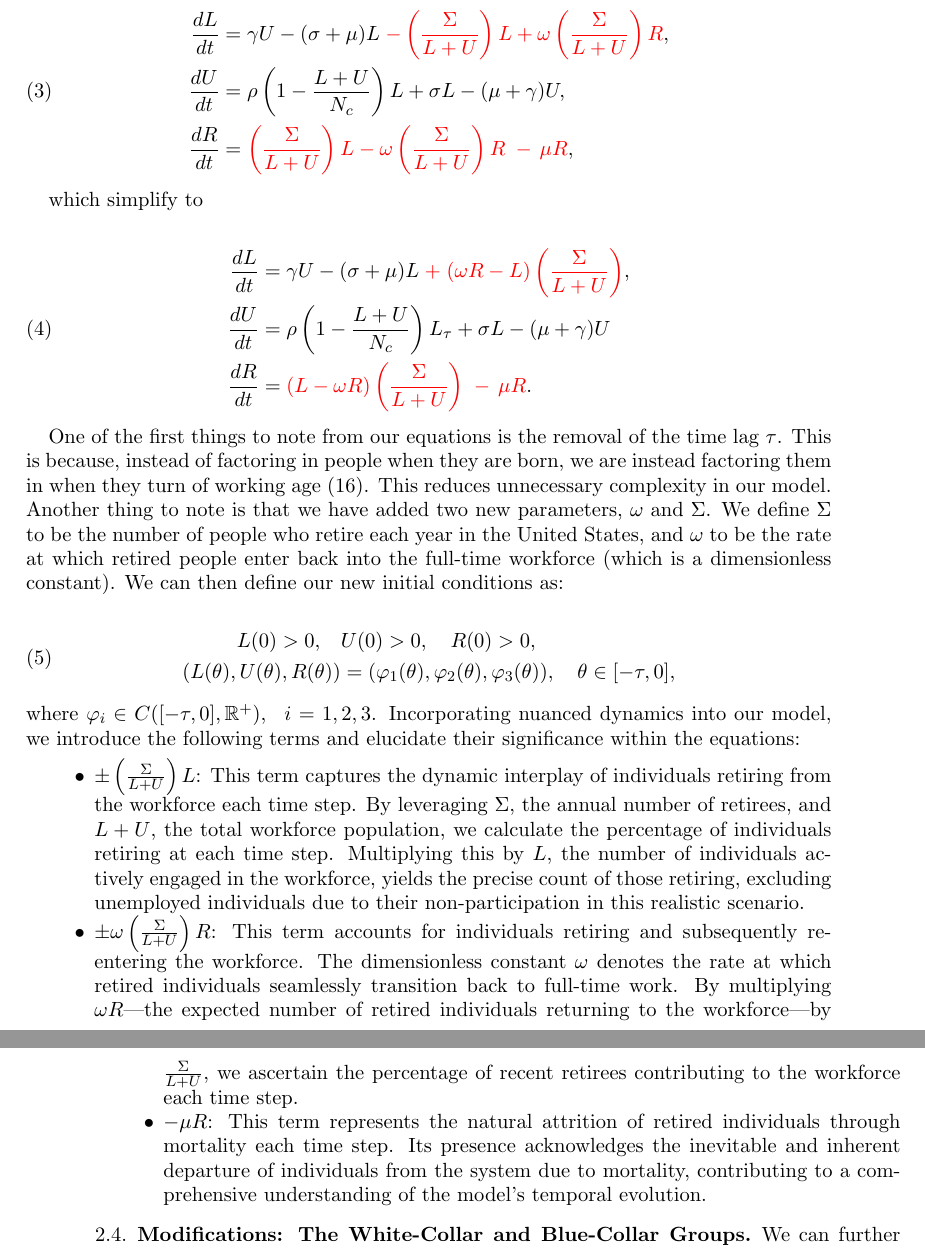
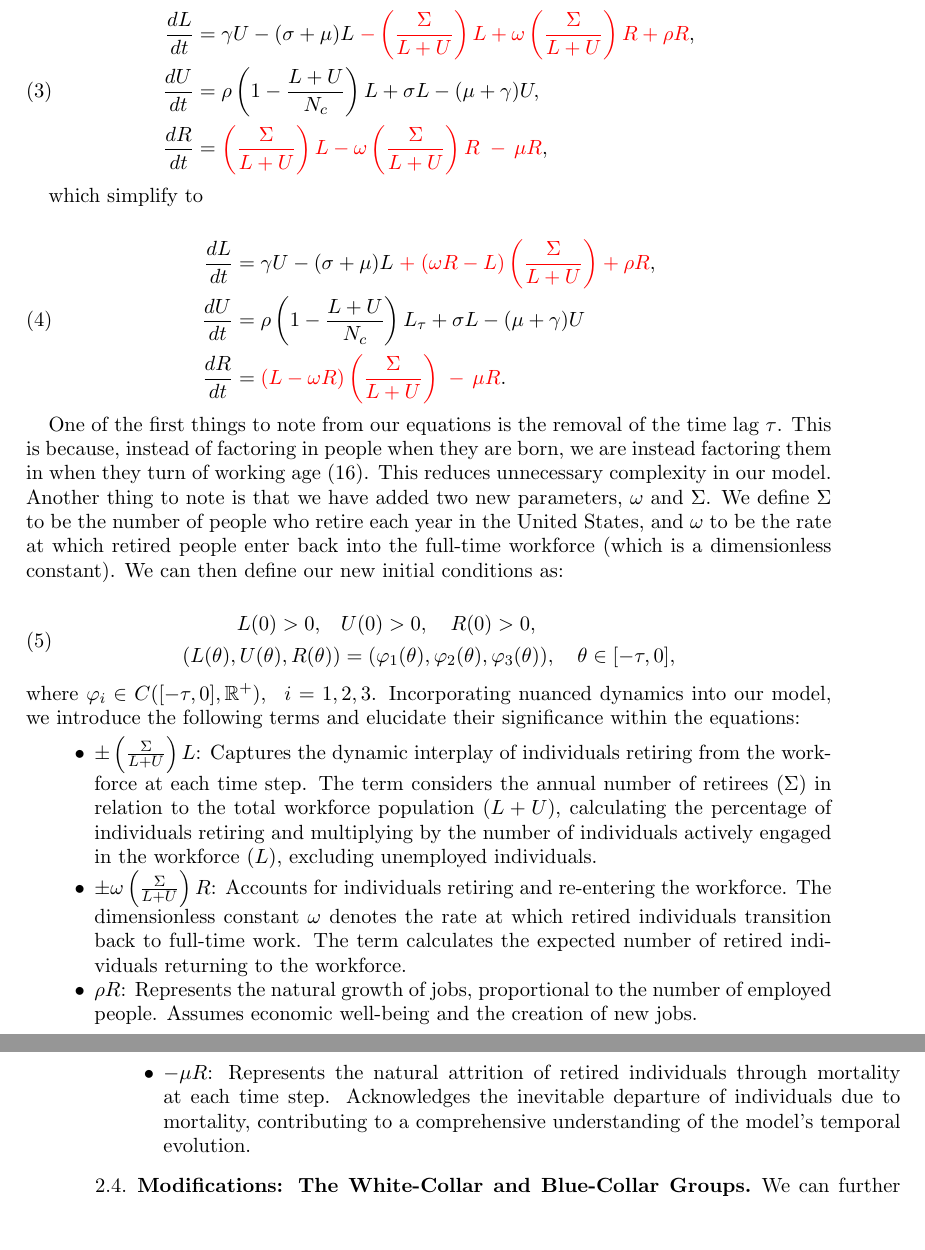
Before and after one commit to dylanskinner65/LaborEconomyDynamics, a LaTeX paper (project.tex): two parts of pages 3 and 4 of 11, joined at a grey line, cut so that both start at the same text, the shorter picture padded with empty space. Compiled offline with pdfLaTeX.

Commit message:
Make models more accurate.

```diff
--- a/project.tex
+++ b/project.tex
@@ -105,7 +105,7 @@ We can then define our new equations as
 
 \begin{align}
     \begin{split}
-        \frac{dL}{dt} &= \gamma U - (\sigma + \mu)L {\color{red}\;- \left(\frac{\Sigma}{L + U}\right) L + \omega\left(\frac{\Sigma}{L + U}\right) R},\\
+        \frac{dL}{dt} &= \gamma U - (\sigma + \mu)L {\color{red}\;- \left(\frac{\Sigma}{L + U}\right) L + \omega\left(\frac{\Sigma}{L + U}\right) R + \rho R},\\
         \frac{dU}{dt} &= \rho\left(1 - \frac{L + U}{N_c} \right)L + \sigma L -(\mu + \gamma)U,  \\
         \frac{dR}{dt} &= {\color{red}\left(\frac{\Sigma}{L + U}\right) L - \omega\left(\frac{\Sigma}{L + U}\right) R \; - \, \mu R},
     \end{split}
@@ -115,7 +115,7 @@ which simplify to
 
 \begin{align}
     \begin{split}
-        \frac{dL}{dt} &= \gamma U - (\sigma + \mu)L {\color{red}\; + \;(\omega R - L)\left(\frac{\Sigma}{L + U}\right)},\\
+        \frac{dL}{dt} &= \gamma U - (\sigma + \mu)L {\color{red}\; + \;(\omega R - L)\left(\frac{\Sigma}{L + U}\right) + \rho R},\\
         \frac{dU}{dt} &= \rho\left(1 - \frac{L + U}{N_c} \right)L_{\tau} + \sigma L -(\mu + \gamma)U  \\
         \frac{dR}{dt} &= {\color{red}(L - \omega R)\left(\frac{\Sigma}{L + U}\right) \; - \, \mu R}.
     \end{split}
@@ -136,13 +136,26 @@ into the full-time workforce (which is a dimensionless constant). We can then de
 \end{align}
 where $\varphi_i\in C([-\tau, 0], \mathbb{R}^+),\;\; i=1,2,3$. Incorporating nuanced dynamics into our model, we introduce the following terms and elucidate their significance within the equations:
 
+% \begin{itemize}
+%     \item $\pm\left(\frac{\Sigma}{L + U}\right) L$: This term captures the dynamic interplay of individuals retiring from the workforce each time step. By leveraging $\Sigma$, the annual number of retirees, and $L + U$, the total workforce population, we calculate the percentage of individuals retiring at each time step. Multiplying this by $L$, the number of individuals actively engaged in the workforce, yields the precise count of those retiring, excluding unemployed individuals due to their non-participation in this realistic scenario.
+
+%     \item $\pm \omega\left(\frac{\Sigma}{L + U}\right) R$: This term accounts for individuals retiring and subsequently re-entering the workforce. The dimensionless constant $\omega$ denotes the rate at which retired individuals seamlessly transition back to full-time work. By multiplying $\omega R$—the expected number of retired individuals returning to the workforce—by $\frac{\Sigma}{L + U}$, we ascertain the percentage of recent retirees contributing to the workforce each time step.
+
+%     \item $\rho R$: This term represents the natural growth of jobs, proportional to the number of employed people. If the number of employed people is increasing, we assume the economy is doing well, so there will be new jobs created.
+
+%     \item $-\mu R$: This term represents the natural attrition of retired individuals through mortality each time step. Its presence acknowledges the inevitable and inherent departure of individuals from the system due to mortality, contributing to a comprehensive understanding of the model's temporal evolution.
+% \end{itemize}
+
 \begin{itemize}
-    \item $\pm\left(\frac{\Sigma}{L + U}\right) L$: This term captures the dynamic interplay of individuals retiring from the workforce each time step. By leveraging $\Sigma$, the annual number of retirees, and $L + U$, the total workforce population, we calculate the percentage of individuals retiring at each time step. Multiplying this by $L$, the number of individuals actively engaged in the workforce, yields the precise count of those retiring, excluding unemployed individuals due to their non-participation in this realistic scenario.
+    \item $\pm\left(\frac{\Sigma}{L + U}\right) L$: Captures the dynamic interplay of individuals retiring from the workforce at each time step. The term considers the annual number of retirees ($\Sigma$) in relation to the total workforce population ($L + U$), calculating the percentage of individuals retiring and multiplying by the number of individuals actively engaged in the workforce ($L$), excluding unemployed individuals.
 
-    \item $\pm \omega\left(\frac{\Sigma}{L + U}\right) R$: This term accounts for individuals retiring and subsequently re-entering the workforce. The dimensionless constant $\omega$ denotes the rate at which retired individuals seamlessly transition back to full-time work. By multiplying $\omega R$—the expected number of retired individuals returning to the workforce—by $\frac{\Sigma}{L + U}$, we ascertain the percentage of recent retirees contributing to the workforce each time step.
+    \item $\pm \omega\left(\frac{\Sigma}{L + U}\right) R$: Accounts for individuals retiring and re-entering the workforce. The dimensionless constant $\omega$ denotes the rate at which retired individuals transition back to full-time work. The term calculates the expected number of retired individuals returning to the workforce.
 
-    \item $-\mu R$: This term represents the natural attrition of retired individuals through mortality each time step. Its presence acknowledges the inevitable and inherent departure of individuals from the system due to mortality, contributing to a comprehensive understanding of the model's temporal evolution.
+    \item $\rho R$: Represents the natural growth of jobs, proportional to the number of employed people. Assumes economic well-being and the creation of new jobs.
+
+    \item $-\mu R$: Represents the natural attrition of retired individuals through mortality at each time step. Acknowledges the inevitable departure of individuals due to mortality, contributing to a comprehensive understanding of the model's temporal evolution.
 \end{itemize}
+
 
 \subsection{Modifications: The White-Collar and Blue-Collar Groups}
 
```
Also changed, not shown: project.pdf, project.tex (2 more changed lines), 3 other files.
